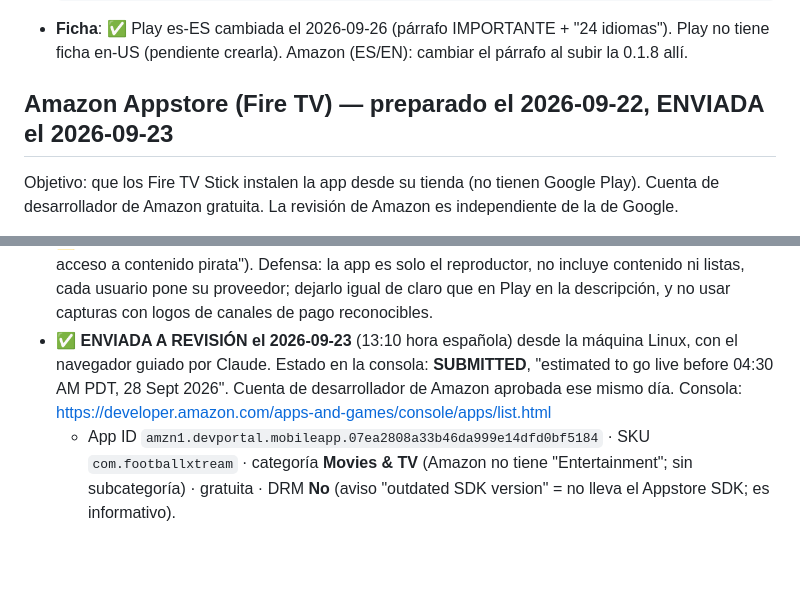
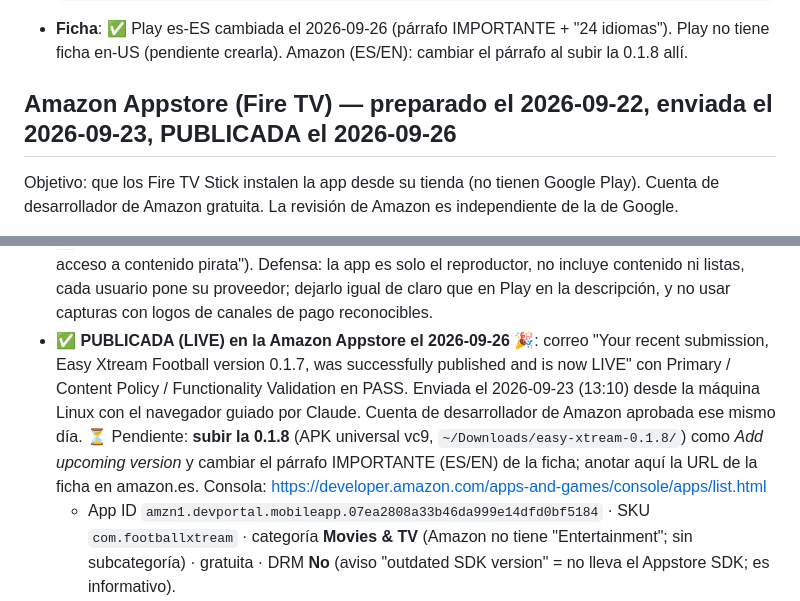
Before and after one commit to nezor11/easy-xtream-football, a Markdown page: docs/PUBLISHING.md, 2 parts joined by grey strips. GitHub-like rendering; blank space fills up the shorter version.

Commit message:
docs(publishing): 0.1.7 publicada en la Amazon Appstore (2026-09-26)
Co-Authored-By: Claude Fable 5.1 <noreply@anthropic.com>

```diff
--- a/docs/PUBLISHING.md
+++ b/docs/PUBLISHING.md
@@ -381,7 +381,7 @@ Se dio de alta un perfil **Lista M3U** con la lista del proveedor (11 MB, **51.0
 - **Ficha**: ✅ Play es-ES cambiada el 2026-09-26 (párrafo IMPORTANTE + "24 idiomas"). Play no tiene ficha en-US
   (pendiente crearla). Amazon (ES/EN): cambiar el párrafo al subir la 0.1.8 allí.
 
-## Amazon Appstore (Fire TV) — preparado el 2026-09-22, ENVIADA el 2026-09-23
+## Amazon Appstore (Fire TV) — preparado el 2026-09-22, enviada el 2026-09-23, PUBLICADA el 2026-09-26
 Objetivo: que los Fire TV Stick instalen la app desde su tienda (no tienen Google Play). Cuenta de
 desarrollador de Amazon gratuita. La revisión de Amazon es independiente de la de Google.
 - ✅ **APK universal firmado** con la clave de subida (Amazon no usa Play App Signing; re-firma con su propio
@@ -401,9 +401,12 @@ desarrollador de Amazon gratuita. La revisión de Amazon es independiente de la
   contenido pirata"). Defensa: la app es solo el reproductor, no incluye contenido ni listas, cada usuario pone
   su proveedor; dejarlo igual de claro que en Play en la descripción, y no usar capturas con logos de canales
   de pago reconocibles.
-- ✅ **ENVIADA A REVISIÓN el 2026-09-23** (13:10 hora española) desde la máquina Linux, con el navegador
-  guiado por Claude. Estado en la consola: **SUBMITTED**, "estimated to go live before 04:30 AM PDT,
-  28 Sept 2026". Cuenta de desarrollador de Amazon aprobada ese mismo día. Consola:
+- ✅ **PUBLICADA (LIVE) en la Amazon Appstore el 2026-09-26** 🎉: correo "Your recent submission, Easy Xtream
+  Football version 0.1.7, was successfully published and is now LIVE" con Primary / Content Policy / Functionality
+  Validation en PASS. Enviada el 2026-09-23 (13:10) desde la máquina Linux con el navegador guiado por Claude.
+  Cuenta de desarrollador de Amazon aprobada ese mismo día. ⏳ Pendiente: **subir la 0.1.8** (APK universal vc9,
+  `~/Downloads/easy-xtream-0.1.8/`) como *Add upcoming version* y cambiar el párrafo IMPORTANTE (ES/EN) de la ficha;
+  anotar aquí la URL de la ficha en amazon.es. Consola:
   https://developer.amazon.com/apps-and-games/console/apps/list.html
   - App ID `amzn1.devportal.mobileapp.07ea2808a33b46da999e14dfd0bf5184` · SKU `com.footballxtream` ·
     categoría **Movies & TV** (Amazon no tiene "Entertainment"; sin subcategoría) · gratuita · DRM **No**
```
